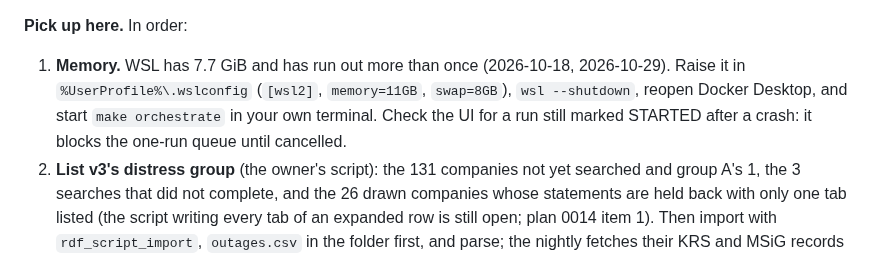
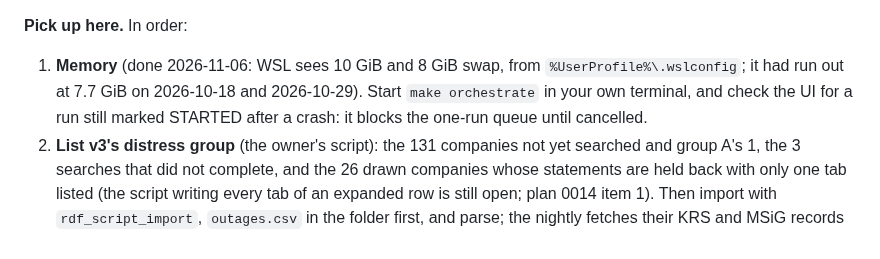
Before and after one commit to odrive881/Polish-Corporate-Distress-Radar, a Markdown page: README.md, the part around the change. Rendered like a GitHub page.

Commit message:
README pick-up: the memory step marked done (WSL at 10 GiB + 8 GiB swap, 2026-11-06)
Co-Authored-By: Claude Opus 5.5 <noreply@anthropic.com>

```diff
--- a/README.md
+++ b/README.md
@@ -13,7 +13,7 @@ A batch data platform that estimates the probability a Polish company enters ban
 
 **Pick up here.** In order:
 
-1. **Memory.** WSL has 7.7 GiB and has run out more than once (2026-10-18, 2026-10-29). Raise it in `%UserProfile%\.wslconfig` (`[wsl2]`, `memory=11GB`, `swap=8GB`), `wsl --shutdown`, reopen Docker Desktop, and start `make orchestrate` in your own terminal. Check the UI for a run still marked STARTED after a crash: it blocks the one-run queue until cancelled.
+1. **Memory** (done 2026-11-06: WSL sees 10 GiB and 8 GiB swap, from `%UserProfile%\.wslconfig`; it had run out at 7.7 GiB on 2026-10-18 and 2026-10-29). Start `make orchestrate` in your own terminal, and check the UI for a run still marked STARTED after a crash: it blocks the one-run queue until cancelled.
 2. **List v3's distress group** (the owner's script): the 131 companies not yet searched and group A's 1, the 3 searches that did not complete, and the 26 drawn companies whose statements are held back with only one tab listed (the script writing every tab of an expanded row is still open; plan 0014 item 1). Then import with `rdf_script_import`, `outages.csv` in the folder first, and parse; the nightly fetches their KRS and MSiG records and freezes a new label set.
 3. **The `text` job, once** (owner, 2026-10-21): every stored response replays for free; on 2026-10-21 it had 1,824 requests to send (about $8), and list v3 adds more. Approve the cost first.
 4. **`feature_store` with `FEATURE_SET_VERSION=feature_set_v8`,** then `notebooks/exploration/weighted_backtest_readiness.py`. Before filling the pins, the owner decides whether to turn on `weights.nonresponse: by_group`: on 2026-11-03 the groups' included shares differed by 68% (plan 0019 step G). Then fill `backtest_v10`'s two pins from the notebook's section 6, run it, then `scoring`, `publish`, `make site` and `make report`.
```
